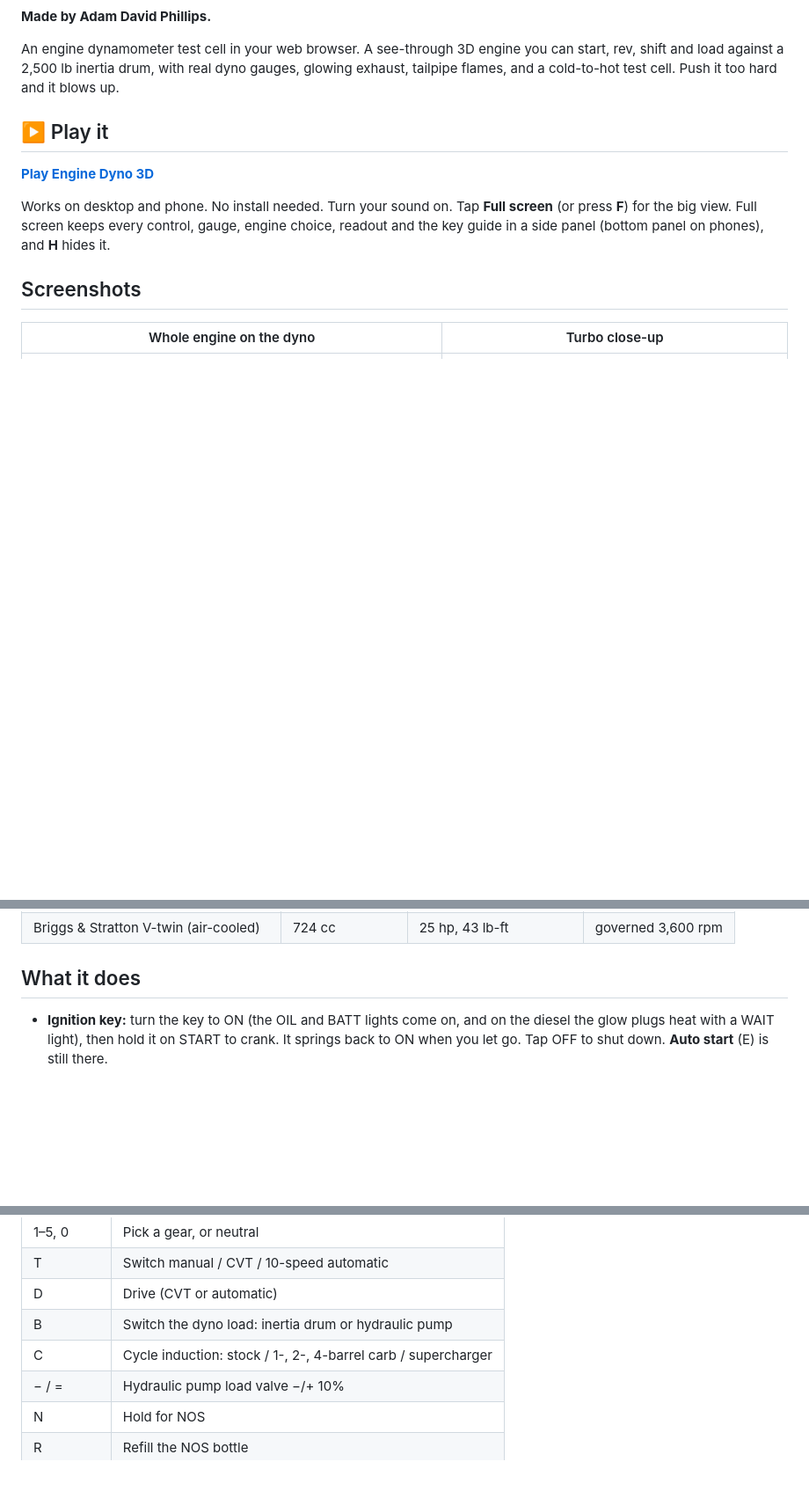
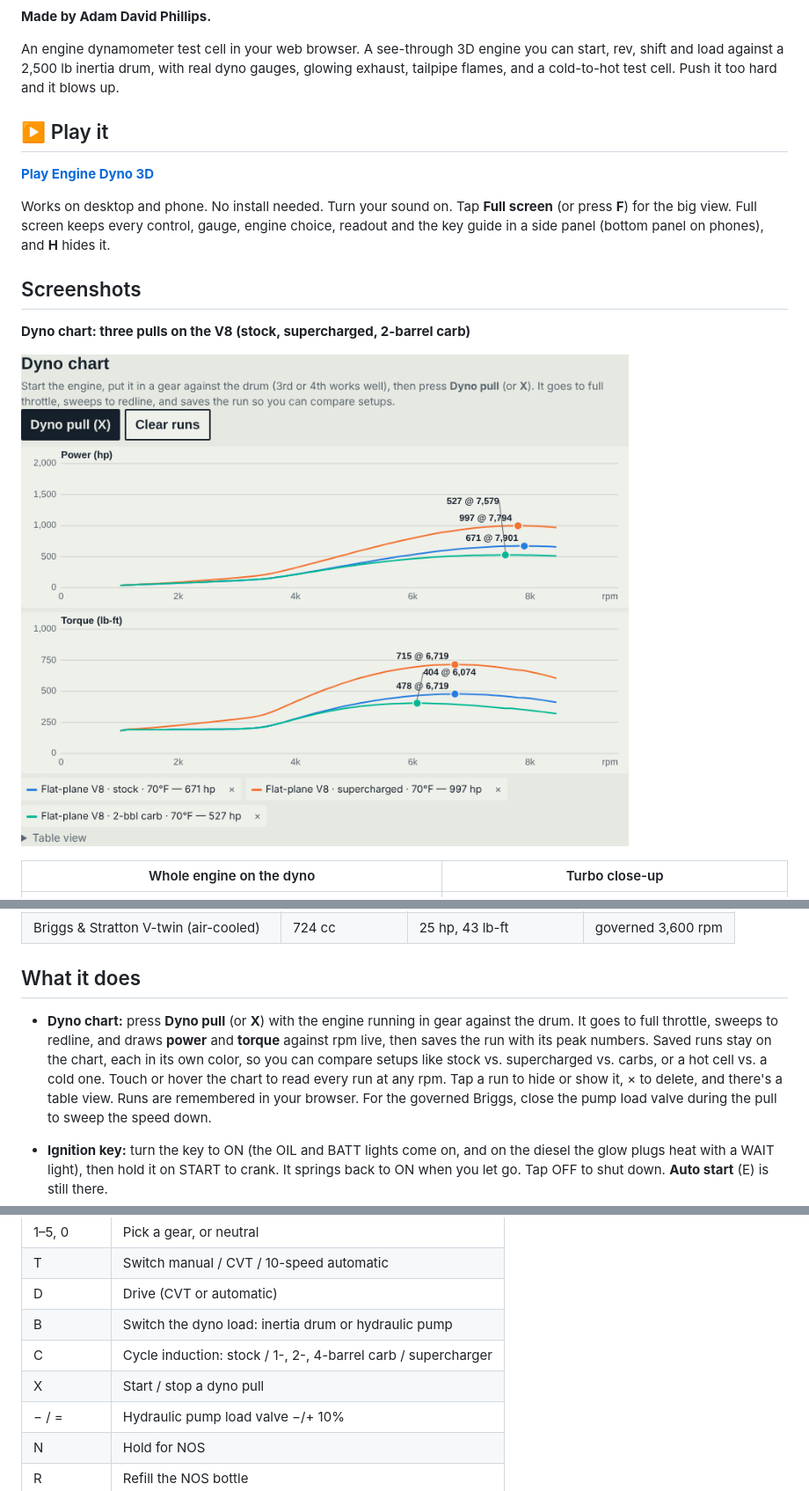
Before and after one commit to hardwaremack-prog/Engine-Dyno-3D, a Markdown page: README.md, 3 parts joined by grey strips. Shown at 88% size. Rendered like a GitHub page; pictures changed too: screenshots/21-dyno-chart.png (added); blank space fills up the shorter version.

```diff
--- a/README.md
+++ b/README.md
@@ -11,6 +11,10 @@ An engine dynamometer test cell in your web browser. A see-through 3D engine you
 Works on desktop and phone. No install needed. Turn your sound on. Tap **Full screen** (or press **F**) for the big view. Full screen keeps every control, gauge, engine choice, readout and the key guide in a side panel (bottom panel on phones), and **H** hides it.
 
 ## Screenshots
+
+**Dyno chart: three pulls on the V8 (stock, supercharged, 2-barrel carb)**
+
+![Dyno chart](screenshots/21-dyno-chart.png)
 
 | Whole engine on the dyno | Turbo close-up |
 |---|---|
@@ -73,6 +77,8 @@ Works on desktop and phone. No install needed. Turn your sound on. Tap **Full sc
 
 ## What it does
 
+- **Dyno chart:** press **Dyno pull** (or **X**) with the engine running in gear against the drum. It goes to full throttle, sweeps to redline, and draws **power** and **torque** against rpm live, then saves the run with its peak numbers. Saved runs stay on the chart, each in its own color, so you can compare setups like stock vs. supercharged vs. carbs, or a hot cell vs. a cold one. Touch or hover the chart to read every run at any rpm. Tap a run to hide or show it, × to delete, and there's a table view. Runs are remembered in your browser. For the governed Briggs, close the pump load valve during the pull to sweep the speed down.
+
 - **Ignition key:** turn the key to ON (the OIL and BATT lights come on, and on the diesel the glow plugs heat with a WAIT light), then hold it on START to crank. It springs back to ON when you let go. Tap OFF to shut down. **Auto start** (E) is still there.
 - **Throttle lever:** a dyno-cell throttle lever that stays where you set it, from IDLE to FULL. Drag it in any direction (up or right for more, down or left for less), tap to jump to a spot, or use ↑/↓. **Idle** (L) snaps it back.
 - **Full 3D cutaway:** pistons, rods, crank, cams, valves, spark or glow plugs, flywheel, starter and gearbox
@@ -113,6 +119,7 @@ Drag to orbit, pinch or scroll to zoom. Everything also has an on-screen button.
 | D | Drive (CVT or automatic) |
 | B | Switch the dyno load: inertia drum or hydraulic pump |
 | C | Cycle induction: stock / 1-, 2-, 4-barrel carb / supercharger |
+| X | Start / stop a dyno pull |
 | − / = | Hydraulic pump load valve −/+ 10% |
 | N | Hold for NOS |
 | R | Refill the NOS bottle |
```
Also changed, not shown: 1 other file.
